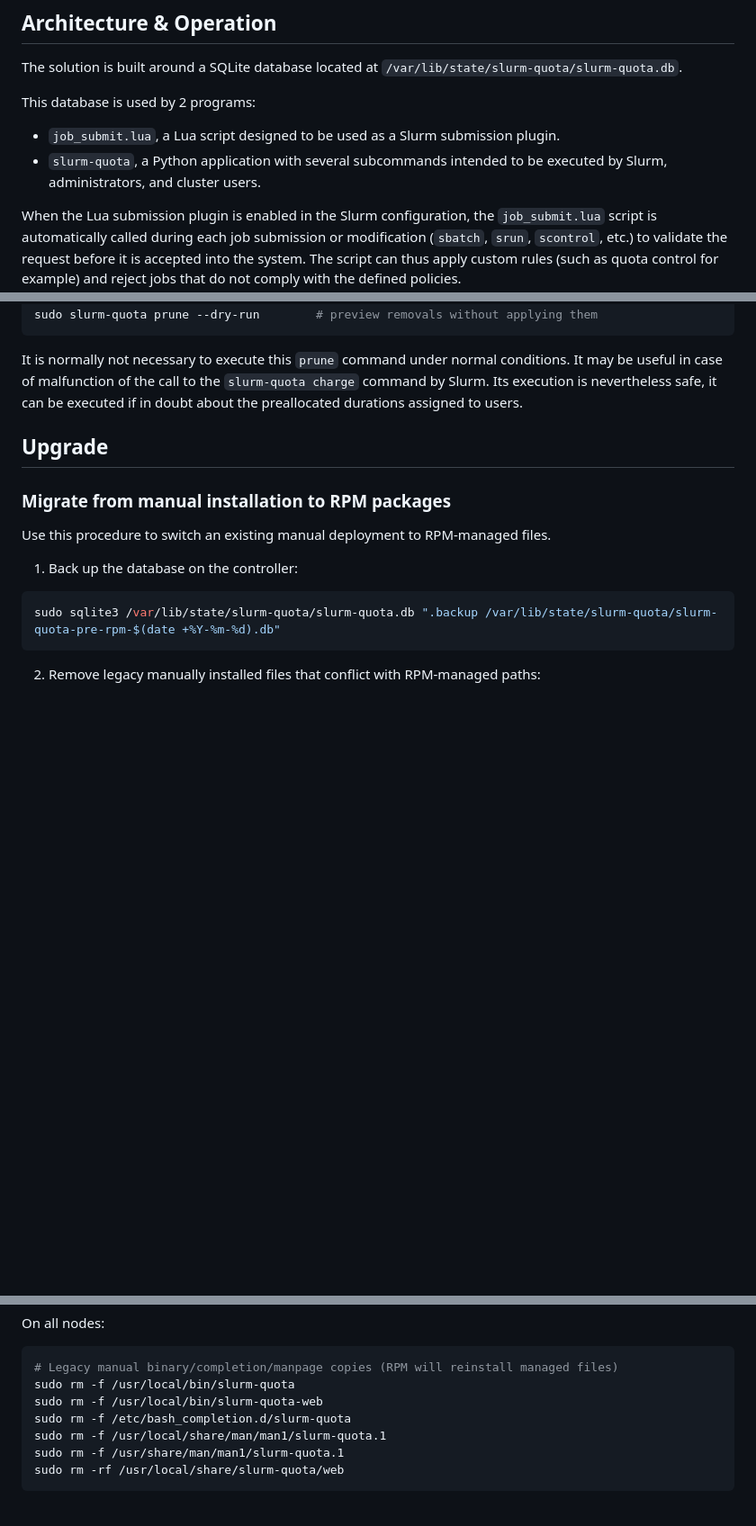
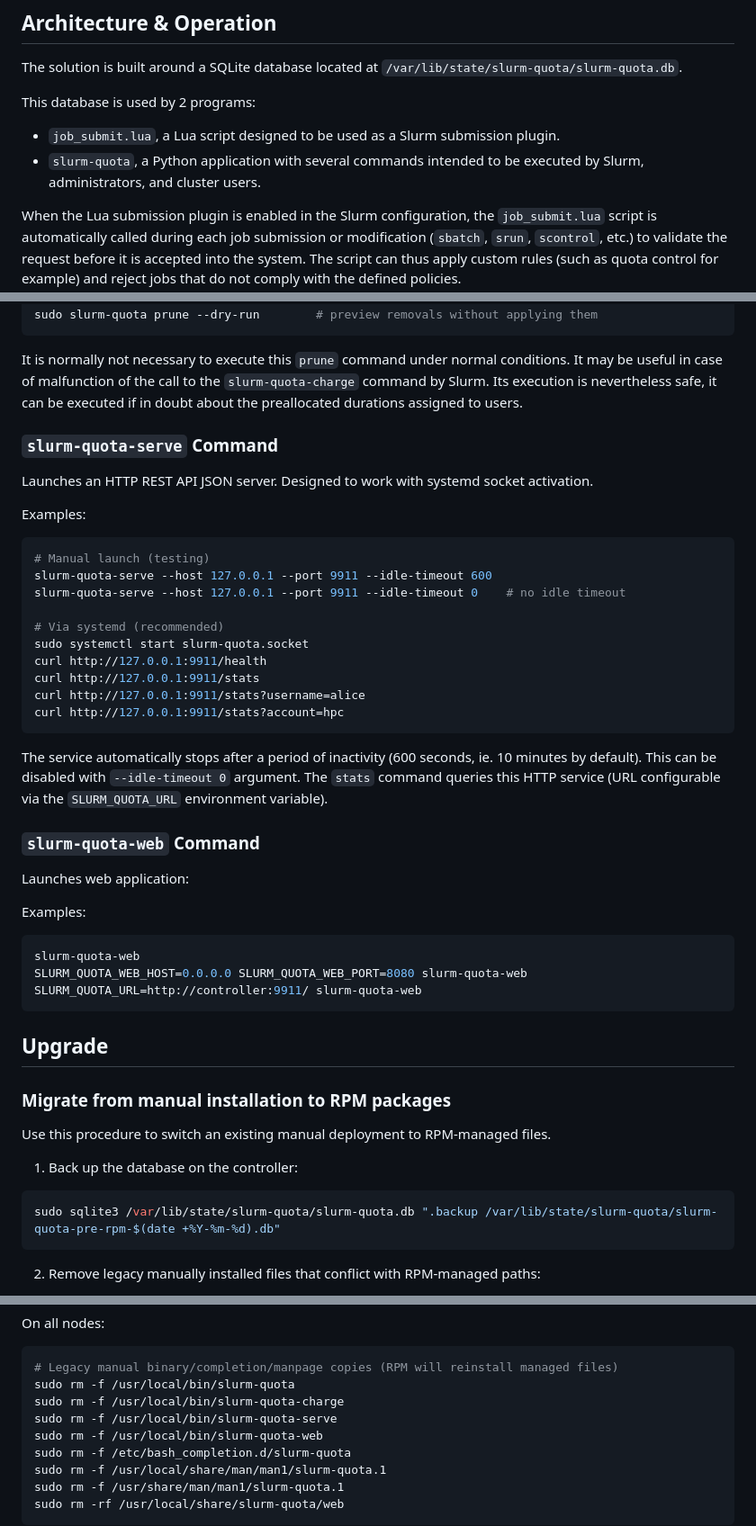
Before and after one commit to rackslab/slurm-quota, a Markdown page: README.md, 3 parts joined by grey strips. Shown at 90% size. Drawn GitHub-style; blank space fills up the shorter version.

Commit message:
docs: update README.md after commands split

````diff
--- a/README.md
+++ b/README.md
@@ -15,7 +15,7 @@ The solution is built around a SQLite database located at `/var/lib/state/slurm-
 This database is used by 2 programs:
 
 - `job_submit.lua`, a Lua script designed to be used as a Slurm submission plugin.
-- `slurm-quota`, a Python application with several subcommands intended to be executed by Slurm, administrators, and cluster users.
+- `slurm-quota`, a Python application with several commands intended to be executed by Slurm, administrators, and cluster users.
 
 When the Lua submission plugin is enabled in the Slurm configuration, the `job_submit.lua` script is automatically called during each job submission or modification (`sbatch`, `srun`, `scontrol`, etc.) to validate the request before it is accepted into the system. The script can thus apply custom rules (such as quota control for example) and reject jobs that do not comply with the defined policies.
 
@@ -562,7 +533,41 @@ sudo slurm-quota prune --accounts --account hpc  # prune only this eligible acco
 sudo slurm-quota prune --dry-run        # preview removals without applying them
 ```
 
-It is normally not necessary to execute this `prune` command under normal conditions. It may be useful in case of malfunction of the call to the `slurm-quota charge` command by Slurm. Its execution is nevertheless safe, it can be executed if in doubt about the preallocated durations assigned to users.
+It is normally not necessary to execute this `prune` command under normal conditions. It may be useful in case of malfunction of the call to the `slurm-quota-charge` command by Slurm. Its execution is nevertheless safe, it can be executed if in doubt about the preallocated durations assigned to users.
+
+
+### `slurm-quota-serve` Command
+
+Launches an HTTP REST API JSON server. Designed to work with systemd socket activation.
+
+Examples:
+
+```bash
+# Manual launch (testing)
+slurm-quota-serve --host 127.0.0.1 --port 9911 --idle-timeout 600
+slurm-quota-serve --host 127.0.0.1 --port 9911 --idle-timeout 0    # no idle timeout
+
+# Via systemd (recommended)
+sudo systemctl start slurm-quota.socket
+curl http://127.0.0.1:9911/health
+curl http://127.0.0.1:9911/stats
+curl http://127.0.0.1:9911/stats?username=alice
+curl http://127.0.0.1:9911/stats?account=hpc
+```
+
+The service automatically stops after a period of inactivity (600 seconds, ie. 10 minutes by default). This can be disabled with `--idle-timeout 0` argument. The `stats` command queries this HTTP service (URL configurable via the `SLURM_QUOTA_URL` environment variable).
+
+### `slurm-quota-web` Command
+
+Launches web application:
+
+Examples:
+
+```bash
+slurm-quota-web
+SLURM_QUOTA_WEB_HOST=0.0.0.0 SLURM_QUOTA_WEB_PORT=8080 slurm-quota-web
+SLURM_QUOTA_URL=http://controller:9911/ slurm-quota-web
+```
 
 ## Upgrade
 
@@ -591,6 +596,8 @@ On all nodes:
 ```bash
 # Legacy manual binary/completion/manpage copies (RPM will reinstall managed files)
 sudo rm -f /usr/local/bin/slurm-quota
+sudo rm -f /usr/local/bin/slurm-quota-charge
+sudo rm -f /usr/local/bin/slurm-quota-serve
 sudo rm -f /usr/local/bin/slurm-quota-web
 sudo rm -f /etc/bash_completion.d/slurm-quota
 sudo rm -f /usr/local/share/man/man1/slurm-quota.1
````
Also changed, not shown: other parts of README.md (+16 -37 lines).
